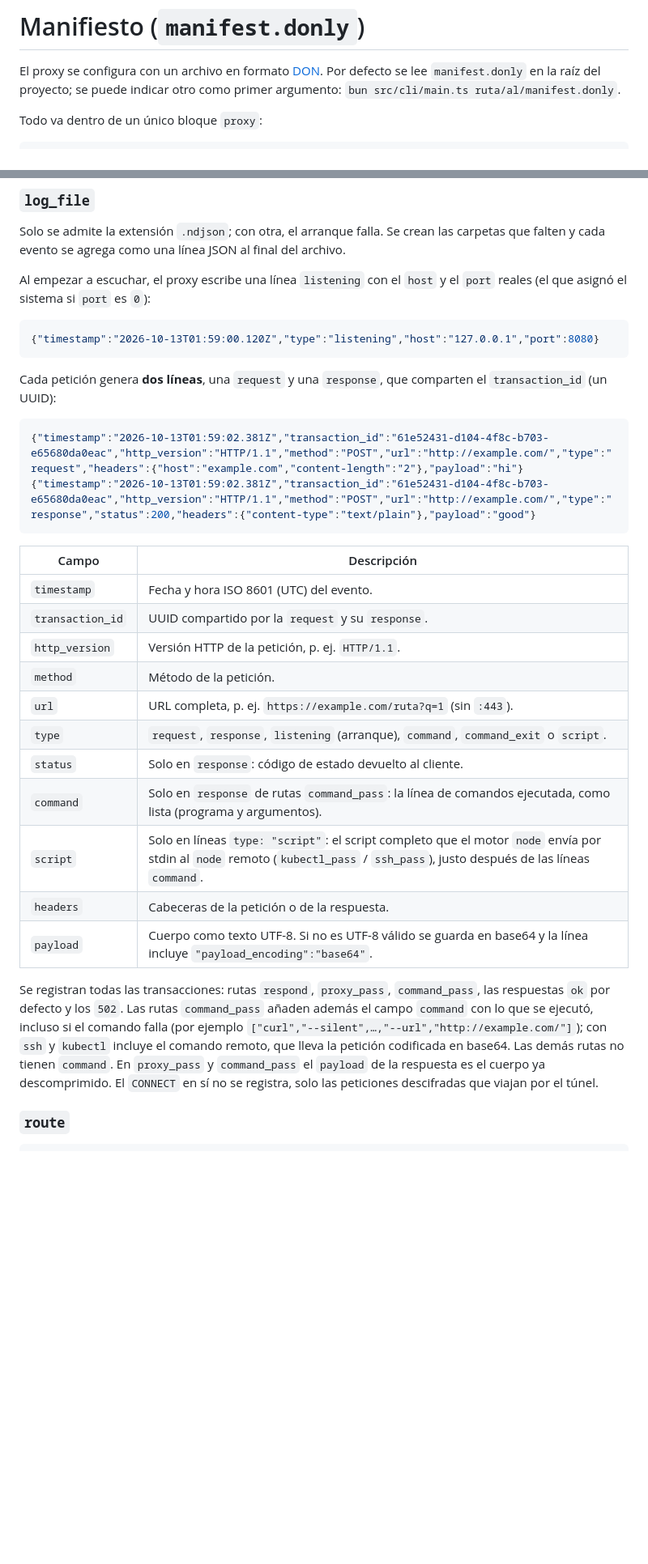
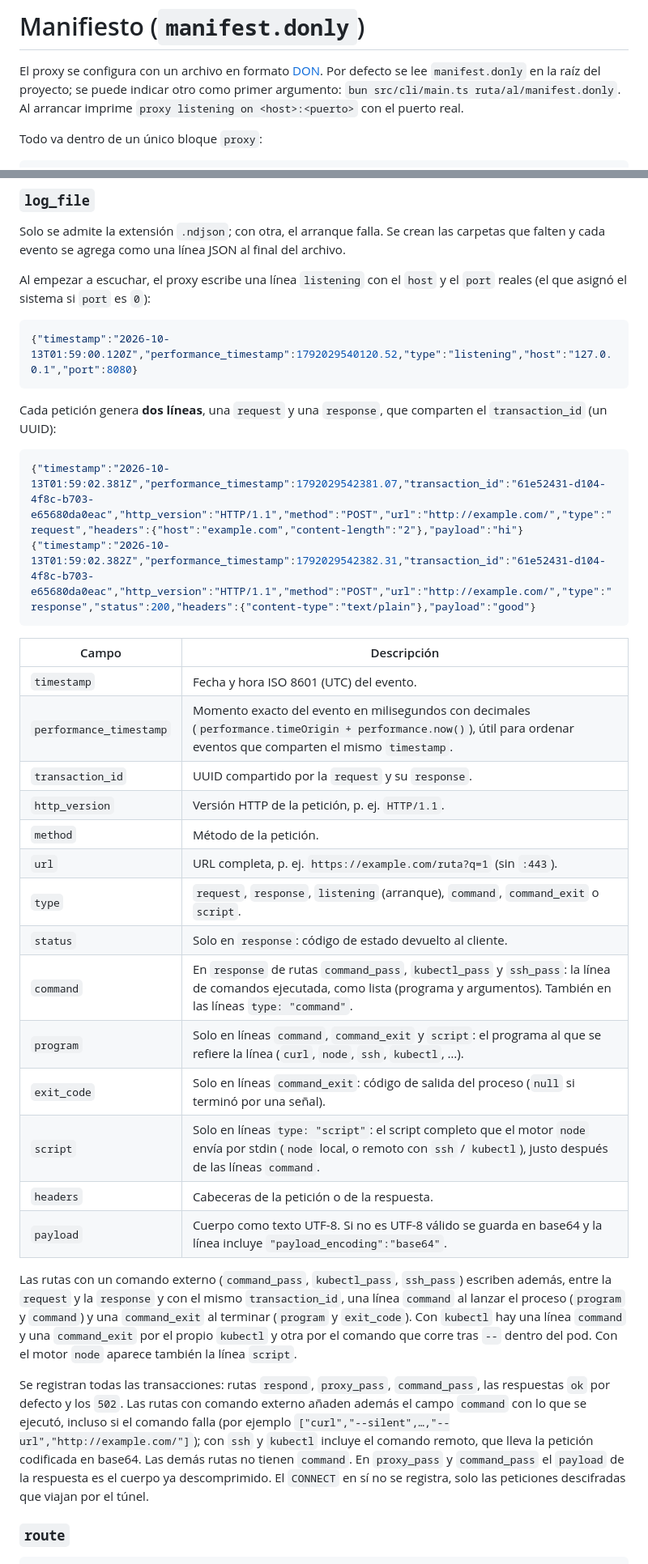
Before and after one commit to JonDotsoy/donly-proxy, a Markdown page: docs/manifest.md, 2 parts joined by grey strips. Shown at 81% size. GitHub-like rendering; blank space fills up the shorter version.

````diff
--- a/docs/manifest.md
+++ b/docs/manifest.md
@@ -2,7 +2,8 @@
 
 El proxy se configura con un archivo en formato [DON](https://don.jon.soy/). Por defecto se lee
 `manifest.donly` en la raíz del proyecto; se puede indicar otro como primer argumento:
-`bun src/cli/main.ts ruta/al/manifest.donly`.
+`bun src/cli/main.ts ruta/al/manifest.donly`. Al arrancar imprime
+`proxy listening on <host>:<puerto>` con el puerto real.
 
 Todo va dentro de un único bloque `proxy`:
 
@@ -56,33 +57,42 @@ Al empezar a escuchar, el proxy escribe una línea `listening` con el `host` y e
 (el que asignó el sistema si `port` es `0`):
 
 ```json
-{"timestamp":"2026-10-13T01:59:00.120Z","type":"listening","host":"127.0.0.1","port":8080}
+{"timestamp":"2026-10-13T01:59:00.120Z","performance_timestamp":1792029540120.52,"type":"listening","host":"127.0.0.1","port":8080}
 ```
 
 Cada petición genera **dos líneas**, una `request` y una `response`, que comparten el
 `transaction_id` (un UUID):
 
 ```json
-{"timestamp":"2026-10-13T01:59:02.381Z","transaction_id":"61e52431-d104-4f8c-b703-e65680da0eac","http_version":"HTTP/1.1","method":"POST","url":"http://example.com/","type":"request","headers":{"host":"example.com","content-length":"2"},"payload":"hi"}
-{"timestamp":"2026-10-13T01:59:02.381Z","transaction_id":"61e52431-d104-4f8c-b703-e65680da0eac","http_version":"HTTP/1.1","method":"POST","url":"http://example.com/","type":"response","status":200,"headers":{"content-type":"text/plain"},"payload":"good"}
+{"timestamp":"2026-10-13T01:59:02.381Z","performance_timestamp":1792029542381.07,"transaction_id":"61e52431-d104-4f8c-b703-e65680da0eac","http_version":"HTTP/1.1","method":"POST","url":"http://example.com/","type":"request","headers":{"host":"example.com","content-length":"2"},"payload":"hi"}
+{"timestamp":"2026-10-13T01:59:02.382Z","performance_timestamp":1792029542382.31,"transaction_id":"61e52431-d104-4f8c-b703-e65680da0eac","http_version":"HTTP/1.1","method":"POST","url":"http://example.com/","type":"response","status":200,"headers":{"content-type":"text/plain"},"payload":"good"}
 ```
 
 | Campo | Descripción |
 | --- | --- |
 | `timestamp` | Fecha y hora ISO 8601 (UTC) del evento. |
+| `performance_timestamp` | Momento exacto del evento en milisegundos con decimales (`performance.timeOrigin + performance.now()`), útil para ordenar eventos que comparten el mismo `timestamp`. |
 | `transaction_id` | UUID compartido por la `request` y su `response`. |
 | `http_version` | Versión HTTP de la petición, p. ej. `HTTP/1.1`. |
 | `method` | Método de la petición. |
 | `url` | URL completa, p. ej. `https://example.com/ruta?q=1` (sin `:443`). |
 | `type` | `request`, `response`, `listening` (arranque), `command`, `command_exit` o `script`. |
 | `status` | Solo en `response`: código de estado devuelto al cliente. |
-| `command` | Solo en `response` de rutas `command_pass`: la línea de comandos ejecutada, como lista (programa y argumentos). |
-| `script` | Solo en líneas `type: "script"`: el script completo que el motor `node` envía por stdin al `node` remoto (`kubectl_pass` / `ssh_pass`), justo después de las líneas `command`. |
+| `command` | En `response` de rutas `command_pass`, `kubectl_pass` y `ssh_pass`: la línea de comandos ejecutada, como lista (programa y argumentos). También en las líneas `type: "command"`. |
+| `program` | Solo en líneas `command`, `command_exit` y `script`: el programa al que se refiere la línea (`curl`, `node`, `ssh`, `kubectl`, …). |
+| `exit_code` | Solo en líneas `command_exit`: código de salida del proceso (`null` si terminó por una señal). |
+| `script` | Solo en líneas `type: "script"`: el script completo que el motor `node` envía por stdin (`node` local, o remoto con `ssh` / `kubectl`), justo después de las líneas `command`. |
 | `headers` | Cabeceras de la petición o de la respuesta. |
 | `payload` | Cuerpo como texto UTF-8. Si no es UTF-8 válido se guarda en base64 y la línea incluye `"payload_encoding":"base64"`. |
 
+Las rutas con un comando externo (`command_pass`, `kubectl_pass`, `ssh_pass`) escriben además, entre
+la `request` y la `response` y con el mismo `transaction_id`, una línea `command` al lanzar el
+proceso (`program` y `command`) y una `command_exit` al terminar (`program` y `exit_code`). Con
+`kubectl` hay una línea `command` y una `command_exit` por el propio `kubectl` y otra por el
+comando que corre tras `--` dentro del pod. Con el motor `node` aparece también la línea `script`.
+
 Se registran todas las transacciones: rutas `respond`, `proxy_pass`, `command_pass`, las
-respuestas `ok` por defecto y los `502`. Las rutas `command_pass` añaden además el campo `command` con lo que se ejecutó, incluso si el comando falla (por ejemplo `["curl","--silent",…,"--url","http://example.com/"]`); con `ssh` y `kubectl` incluye el comando remoto, que lleva la petición codificada en base64. Las demás rutas no tienen `command`. En `proxy_pass` y `command_pass` el `payload` de la
+respuestas `ok` por defecto y los `502`. Las rutas con comando externo añaden además el campo `command` con lo que se ejecutó, incluso si el comando falla (por ejemplo `["curl","--silent",…,"--url","http://example.com/"]`); con `ssh` y `kubectl` incluye el comando remoto, que lleva la petición codificada en base64. Las demás rutas no tienen `command`. En `proxy_pass` y `command_pass` el `payload` de la
 respuesta es el cuerpo ya descomprimido. El `CONNECT` en sí no se registra, solo las
 peticiones descifradas que viajan por el túnel.
 
````
Also changed, not shown: other parts of docs/manifest.md (+9 -3 lines), docs/overview.md (+6 -5 lines), docs/tunnel/command-pass.md (+17 -12 lines).
